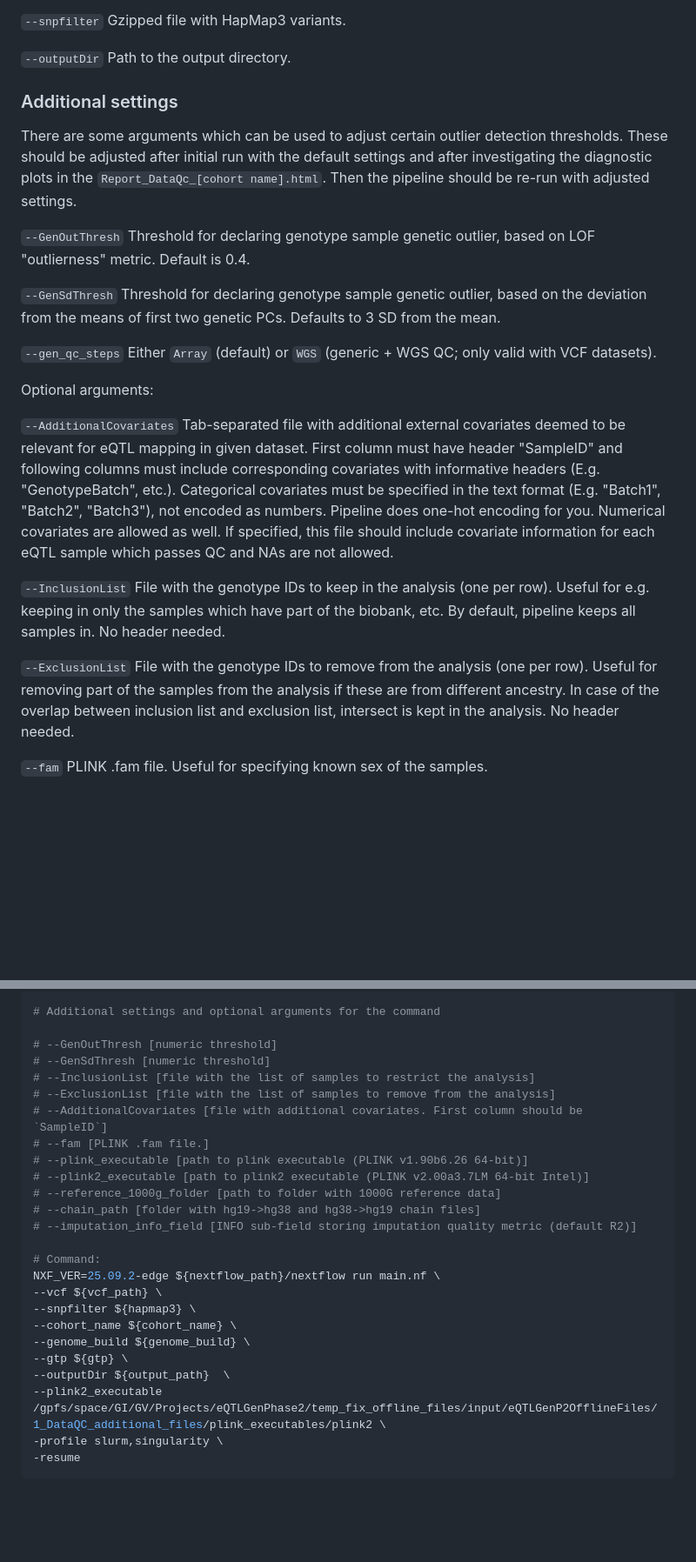
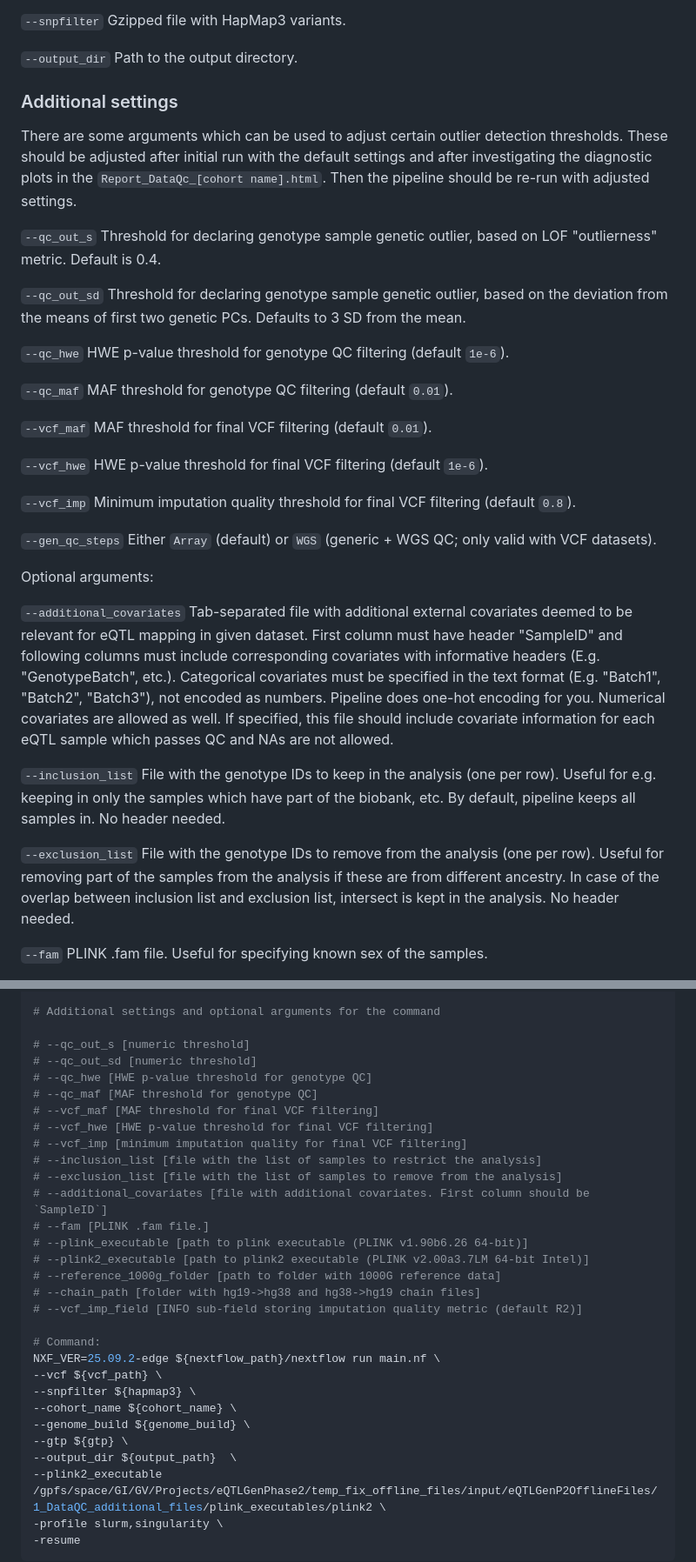
Before and after one commit to urmovosa/GenotypeQC, a Markdown page: README.md, 2 parts joined by grey strips. Shown at 87% size. Rendered like a GitHub page; blank space fills up the shorter version.

```diff
--- a/README.md
+++ b/README.md
@@ -57,25 +57,35 @@ Or just download this from the gitlab/github download link and unzip.
 
 `--snpfilter`                   Gzipped file with HapMap3 variants.
 
-`--outputDir`                   Path to the output directory.
+`--output_dir`                  Path to the output directory.
 
 ### Additional settings
 
 There are some arguments which can be used to adjust certain outlier detection thresholds. These should be adjusted after initial run with the default settings and after investigating the diagnostic plots in the `Report_DataQc_[cohort name].html`. Then the pipeline should be re-run with adjusted settings.
 
-`--GenOutThresh` Threshold for declaring genotype sample genetic outlier, based on LOF "outlierness" metric. Default is 0.4.
+`--qc_out_s` Threshold for declaring genotype sample genetic outlier, based on LOF "outlierness" metric. Default is 0.4.
 
-`--GenSdThresh` Threshold for declaring genotype sample genetic outlier, based on the deviation from the means of first two genetic PCs. Defaults to 3 SD from the mean.
+`--qc_out_sd` Threshold for declaring genotype sample genetic outlier, based on the deviation from the means of first two genetic PCs. Defaults to 3 SD from the mean.
+
+`--qc_hwe` HWE p-value threshold for genotype QC filtering (default `1e-6`).
+
+`--qc_maf` MAF threshold for genotype QC filtering (default `0.01`).
+
+`--vcf_maf` MAF threshold for final VCF filtering (default `0.01`).
+
+`--vcf_hwe` HWE p-value threshold for final VCF filtering (default `1e-6`).
+
+`--vcf_imp` Minimum imputation quality threshold for final VCF filtering (default `0.8`).
 
 `--gen_qc_steps` Either `Array` (default) or `WGS` (generic + WGS QC; only valid with VCF datasets).
 
 Optional arguments:
 
-`--AdditionalCovariates` Tab-separated file with additional external covariates deemed to be relevant for eQTL mapping in given dataset. First column must have header "SampleID" and following columns must include corresponding covariates with informative headers (E.g. "GenotypeBatch", etc.). Categorical covariates must be specified in the text format (E.g. "Batch1", "Batch2", "Batch3"), not encoded as numbers. Pipeline does one-hot encoding for you. Numerical covariates are allowed as well. If specified, this file should include covariate information for each eQTL sample which passes QC and NAs are not allowed.
+`--additional_covariates` Tab-separated file with additional external covariates deemed to be relevant for eQTL mapping in given dataset. First column must have header "SampleID" and following columns must include corresponding covariates with informative headers (E.g. "GenotypeBatch", etc.). Categorical covariates must be specified in the text format (E.g. "Batch1", "Batch2", "Batch3"), not encoded as numbers. Pipeline does one-hot encoding for you. Numerical covariates are allowed as well. If specified, this file should include covariate information for each eQTL sample which passes QC and NAs are not allowed.
 
-`--InclusionList` File with the genotype IDs to keep in the analysis (one per row). Useful for e.g. keeping in only the samples which have part of the biobank, etc. By default, pipeline keeps all samples in. No header needed.
+`--inclusion_list` File with the genotype IDs to keep in the analysis (one per row). Useful for e.g. keeping in only the samples which have part of the biobank, etc. By default, pipeline keeps all samples in. No header needed.
 
-`--ExclusionList` File with the genotype IDs to remove from the analysis (one per row). Useful for removing part of the samples from the analysis if these are from different ancestry. In case of the overlap between inclusion list and exclusion list, intersect is kept in the analysis. No header needed.
+`--exclusion_list` File with the genotype IDs to remove from the analysis (one per row). Useful for removing part of the samples from the analysis if these are from different ancestry. In case of the overlap between inclusion list and exclusion list, intersect is kept in the analysis. No header needed.
 
 `--fam` PLINK .fam file. Useful for specifying known sex of the samples.
 
@@ -144,17 +154,22 @@ output_path=../output # Output path
 
 # Additional settings and optional arguments for the command
 
-# --GenOutThresh [numeric threshold]
-# --GenSdThresh [numeric threshold]
-# --InclusionList [file with the list of samples to restrict the analysis]
-# --ExclusionList [file with the list of samples to remove from the analysis]
-# --AdditionalCovariates [file with additional covariates. First column should be `SampleID`]
+# --qc_out_s [numeric threshold]
+# --qc_out_sd [numeric threshold]
+# --qc_hwe [HWE p-value threshold for genotype QC]
+# --qc_maf [MAF threshold for genotype QC]
+# --vcf_maf [MAF threshold for final VCF filtering]
+# --vcf_hwe [HWE p-value threshold for final VCF filtering]
+# --vcf_imp [minimum imputation quality for final VCF filtering]
+# --inclusion_list [file with the list of samples to restrict the analysis]
+# --exclusion_list [file with the list of samples to remove from the analysis]
+# --additional_covariates [file with additional covariates. First column should be `SampleID`]
 # --fam [PLINK .fam file.]
 # --plink_executable [path to plink executable (PLINK v1.90b6.26 64-bit)]
 # --plink2_executable [path to plink2 executable (PLINK v2.00a3.7LM 64-bit Intel)]
 # --reference_1000g_folder [path to folder with 1000G reference data]
 # --chain_path [folder with hg19->hg38 and hg38->hg19 chain files]
-# --imputation_info_field [INFO sub-field storing imputation quality metric (default R2)]
+# --vcf_imp_field [INFO sub-field storing imputation quality metric (default R2)]
 
 # Command:
 NXF_VER=25.09.2-edge ${nextflow_path}/nextflow run main.nf \
@@ -163,7 +178,7 @@ NXF_VER=25.09.2-edge ${nextflow_path}/nextflow run main.nf \
 --cohort_name ${cohort_name} \
 --genome_build ${genome_build} \
 --gtp ${gtp} \
---outputDir ${output_path}  \
+--output_dir ${output_path}  \
 --plink2_executable /gpfs/space/GI/GV/Projects/eQTLGenPhase2/temp_fix_offline_files/input/eQTLGenP2OfflineFiles/1_DataQC_additional_files/plink_executables/plink2 \
 -profile slurm,singularity \
 -resume
```
Also changed, not shown: other parts of README.md (+1 -1 lines).
